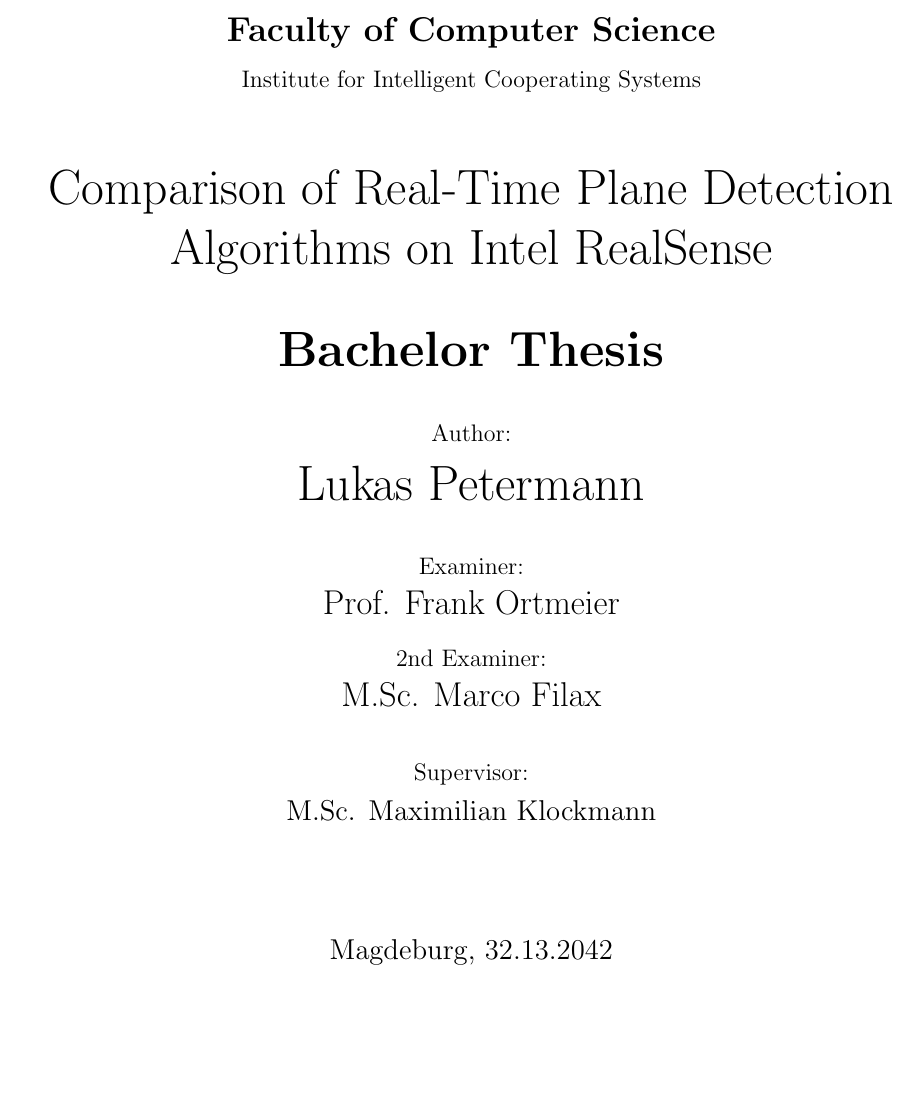
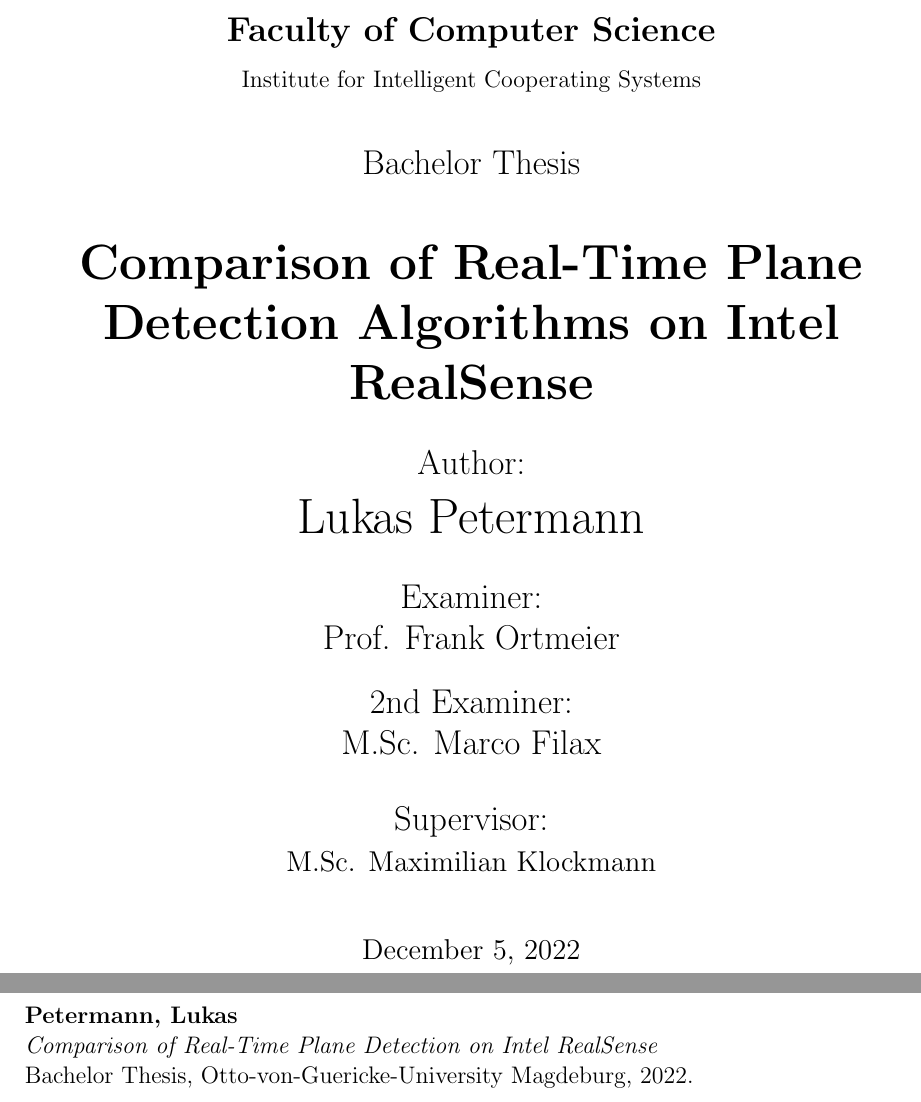
Before and after one commit to rocketman123456/Comparison-of-Real-Time-Plane-Detection-Algorithms, a LaTeX document (Document/Title.tex): part of the page before the commit and two parts of pages 1 and 2 of 2 after it, the two joined at a grey line, cut so that both start at the same text, the shorter picture padded with empty space. Compiled offline with pdfLaTeX.

Commit message:
title shenanigans

```diff
--- a/Document/Title.tex
+++ b/Document/Title.tex
@@ -23,11 +23,11 @@
 Institute for Intelligent Cooperating Systems \\
 
 \vspace{1cm}
+\fontsize{18pt}{15pt}\selectfont{Bachelor Thesis}\\
+\vspace{8mm}
 \begin{Huge}
-Comparison of Real-Time Plane Detection Algorithms on Intel RealSense\\
+\textbf{Comparison of Real-Time Plane Detection Algorithms on Intel RealSense}\\
 \end{Huge}
-\vspace{10mm}
-{\Huge \textbf{Bachelor Thesis}}\\
 \vspace{8mm}
 
 Author:\\
@@ -39,7 +39,7 @@
 Examiner:\\
 \vspace{2mm}
 {\Large Prof. Frank Ortmeier}\\
-\vspace{4mm}
+\vspace{6mm}
 2nd Examiner:\\
 \vspace{2mm}
 {\Large M.Sc. Marco Filax}\\
@@ -48,13 +48,22 @@
 \vspace{2mm}
 {\large M.Sc. Maximilian Klockmann}\\
 
-\vspace{\fill}
+\vspace*{\fill}
 
-{\large Magdeburg, 32.13.2042}\\
+{\large December 5, 2022}\\
 
 
 \end{center}
 \clearpage
+\thispagestyle {empty}
+\vspace*{\fill}
 
+% \fontsize{13pt}{20pt}\selectfont{Eingereicht am:\\
+% 30.12.2022}
+% \vspace{10mm}
+
+\fontsize{13pt}{15pt}\selectfont\textbf{Petermann, Lukas}\\
+\fontsize{13pt}{15pt}\selectfont\textit{Comparison of Real-Time Plane Detection on Intel RealSense}\\
+\fontsize{13pt}{15pt}\selectfont{Bachelor Thesis, Otto-von-Guericke-University Magdeburg, 2022.}\\
 
 \end{document}
```
